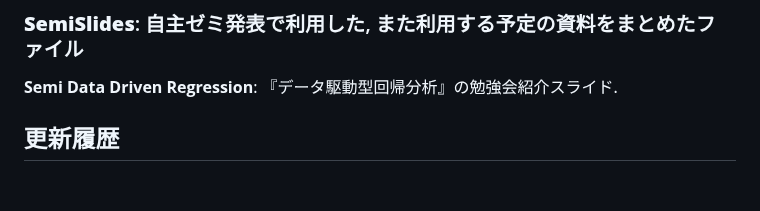
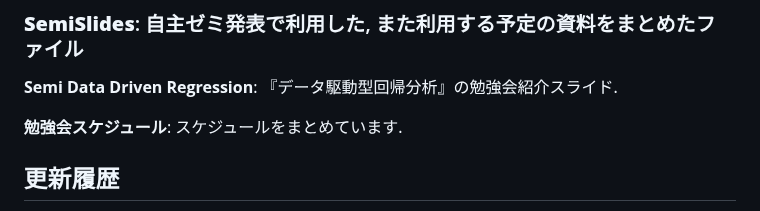
Before and after one commit to paranesia398/Economics_shared, a Markdown page: README.md, the part around the change. Rendered like a GitHub page; blank space fills up the shorter version.

```diff
--- a/README.md
+++ b/README.md
@@ -21,6 +21,7 @@
 
 **Semi Data Driven Regression**: 『データ駆動型回帰分析』の勉強会紹介スライド.
 
+**勉強会スケジュール**: スケジュールをまとめています.
 
 ## **更新履歴**
 
```
